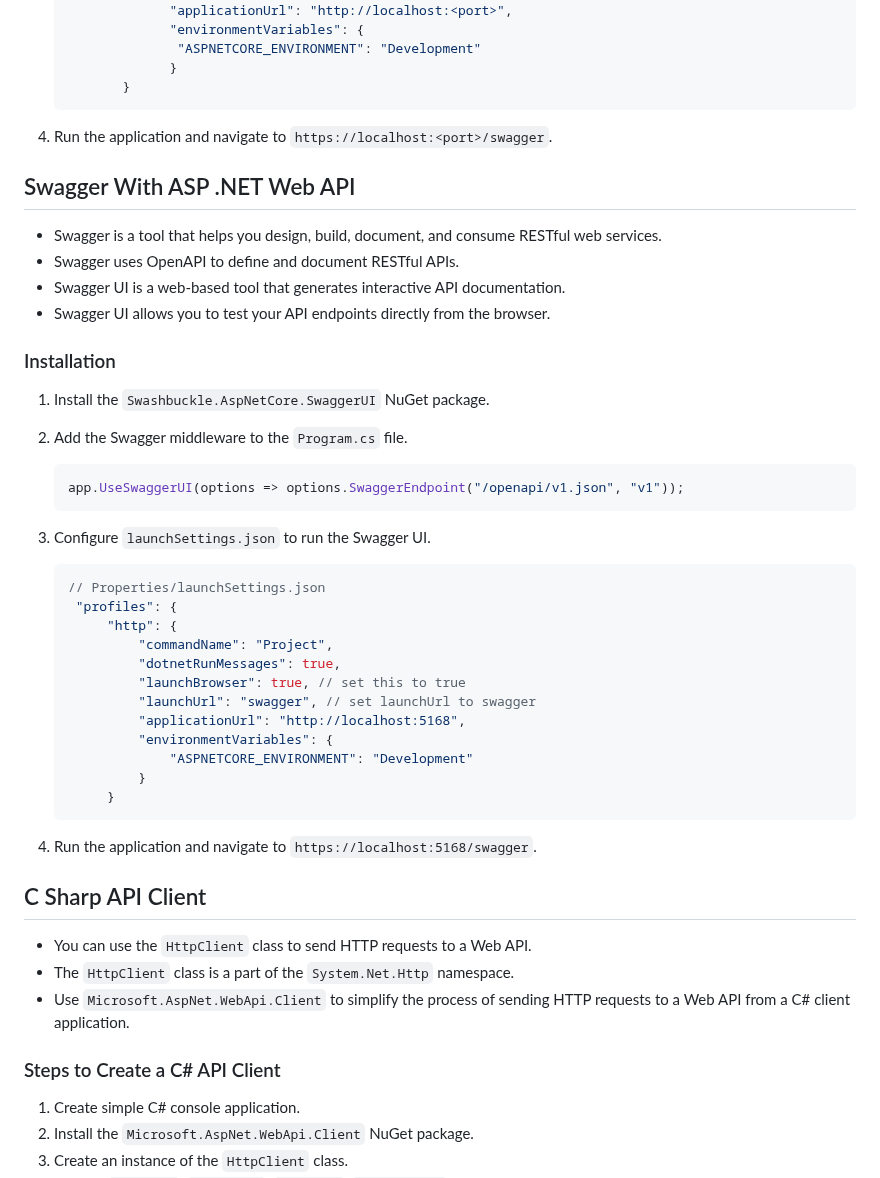
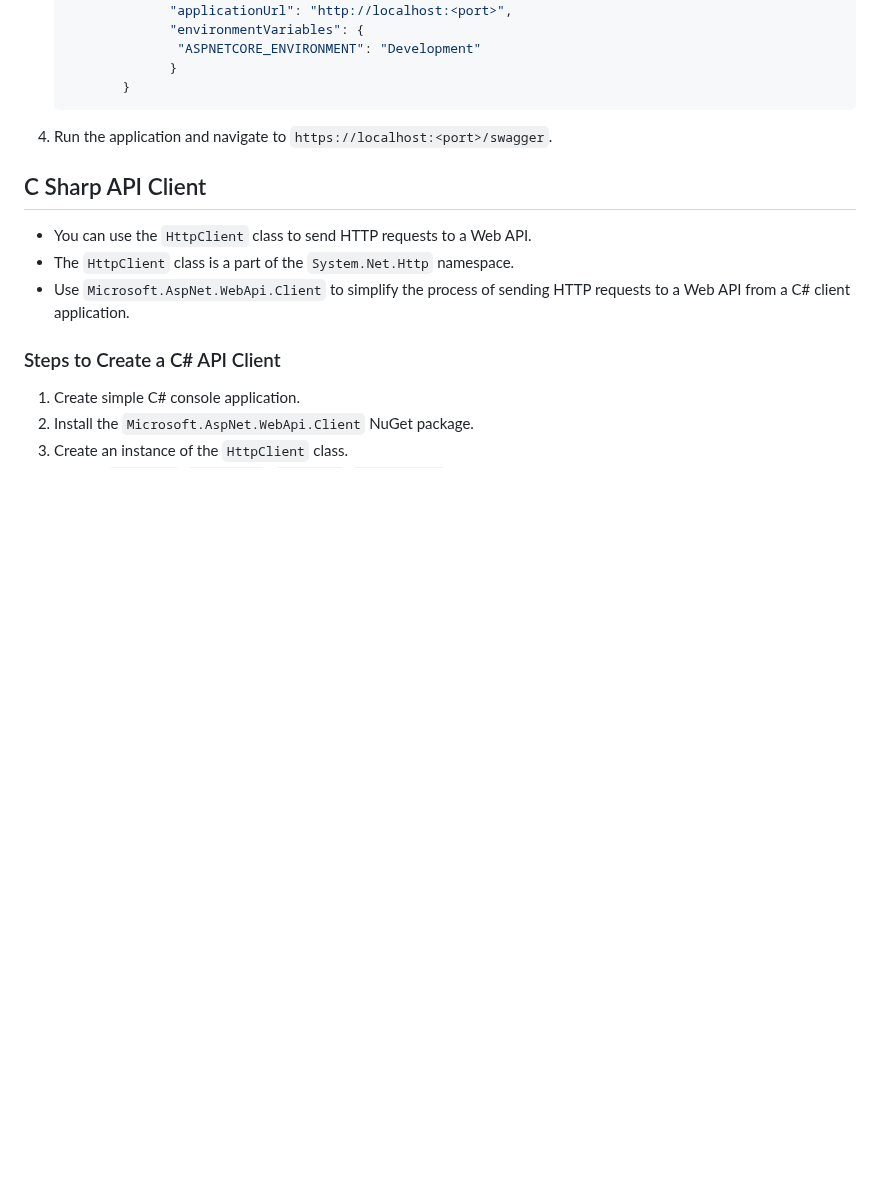
Before and after one commit to Ahmed-Reda-elshahawy/ITI-Full-Stack-.Net-Training-Journey, a Markdown page: notes/markdown/iti-d0047-asp-api.md, the part around the change. Rendered like a GitHub page; blank space fills up the shorter version.

Commit message:
feat: update iti-d0047-asp-api.md

````diff
--- a/notes/markdown/iti-d0047-asp-api.md
+++ b/notes/markdown/iti-d0047-asp-api.md
@@ -221,41 +221,6 @@ public class ProductsController : ControllerBase
 
 4. Run the application and navigate to `https://localhost:<port>/swagger`.
 
-## Swagger With ASP .NET Web API
-
-- Swagger is a tool that helps you design, build, document, and consume RESTful web services.
-- Swagger uses OpenAPI to define and document RESTful APIs.
-- Swagger UI is a web-based tool that generates interactive API documentation.
-- Swagger UI allows you to test your API endpoints directly from the browser.
-
-### Installation
-
-1. Install the `Swashbuckle.AspNetCore.SwaggerUI` NuGet package.
-2. Add the Swagger middleware to the `Program.cs` file.
-
-   ```csharp
-   app.UseSwaggerUI(options => options.SwaggerEndpoint("/openapi/v1.json", "v1"));
-   ```
-
-3. Configure `launchSettings.json` to run the Swagger UI.
-
-   ```json
-   // Properties/launchSettings.json
-    "profiles": {
-        "http": {
-            "commandName": "Project",
-            "dotnetRunMessages": true,
-            "launchBrowser": true, // set this to true
-            "launchUrl": "swagger", // set launchUrl to swagger
-            "applicationUrl": "http://localhost:5168",
-            "environmentVariables": {
-                "ASPNETCORE_ENVIRONMENT": "Development"
-            }
-        }
-   ```
-
-4. Run the application and navigate to `https://localhost:5168/swagger`.
-
 ## C Sharp API Client
 
 - You can use the `HttpClient` class to send HTTP requests to a Web API.
````
